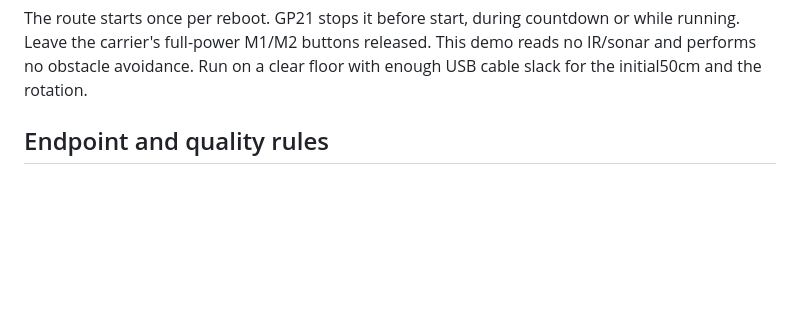
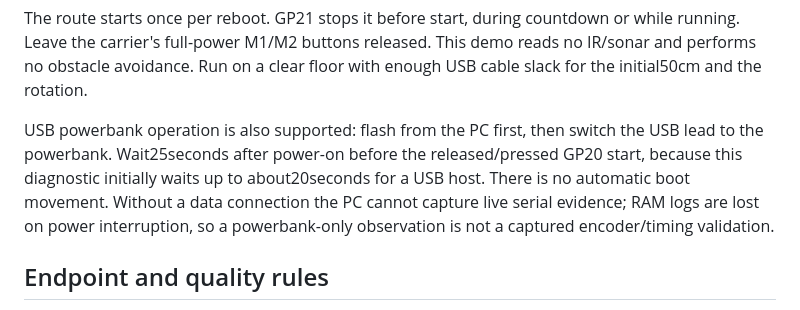
Before and after one commit to hollowheap/pico-car, a Markdown page: docs/buddy2_route_check.md, the part around the change. Drawn GitHub-style; blank space fills up the shorter version.

Commit message:
Document powerbank startup and evidence limits for route demo
Explain the existing USB-host startup wait, GP20 arming and unavailable live serial capture on powerbank. Validation: git diff --check; documentation only.

```diff
--- a/docs/buddy2_route_check.md
+++ b/docs/buddy2_route_check.md
@@ -15,6 +15,14 @@ The route starts once per reboot. GP21 stops it before start, during countdown
 or while running. Leave the carrier's full-power M1/M2 buttons released.
 This demo reads no IR/sonar and performs no obstacle avoidance. Run on a clear
 floor with enough USB cable slack for the initial50cm and the rotation.
+
+USB powerbank operation is also supported: flash from the PC first, then
+switch the USB lead to the powerbank. Wait25seconds after power-on before
+the released/pressed GP20 start, because this diagnostic initially waits up
+to about20seconds for a USB host. There is no automatic boot movement.
+Without a data connection the PC cannot capture live serial evidence; RAM
+logs are lost on power interruption, so a powerbank-only observation is not
+a captured encoder/timing validation.
 
 ## Endpoint and quality rules
 
```
